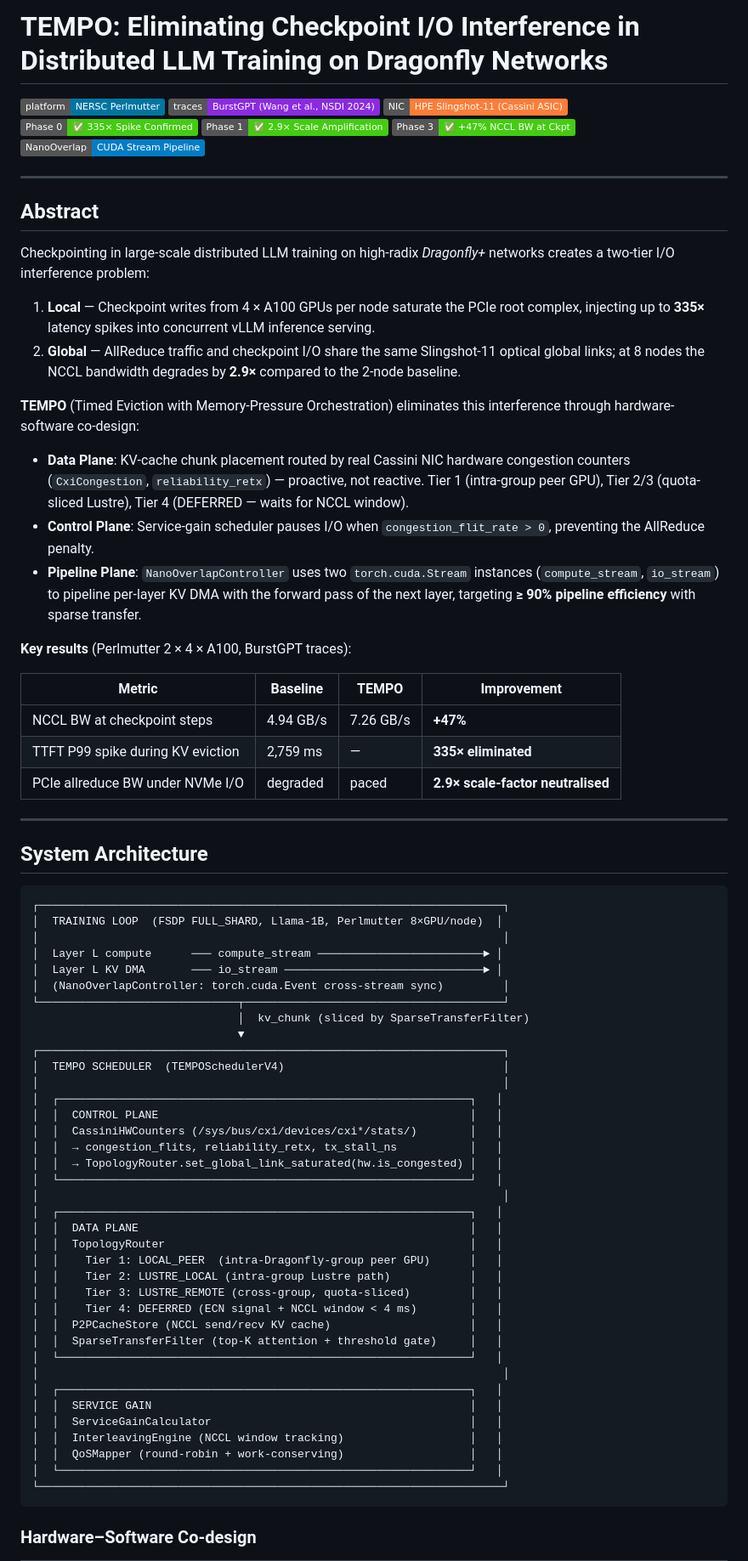
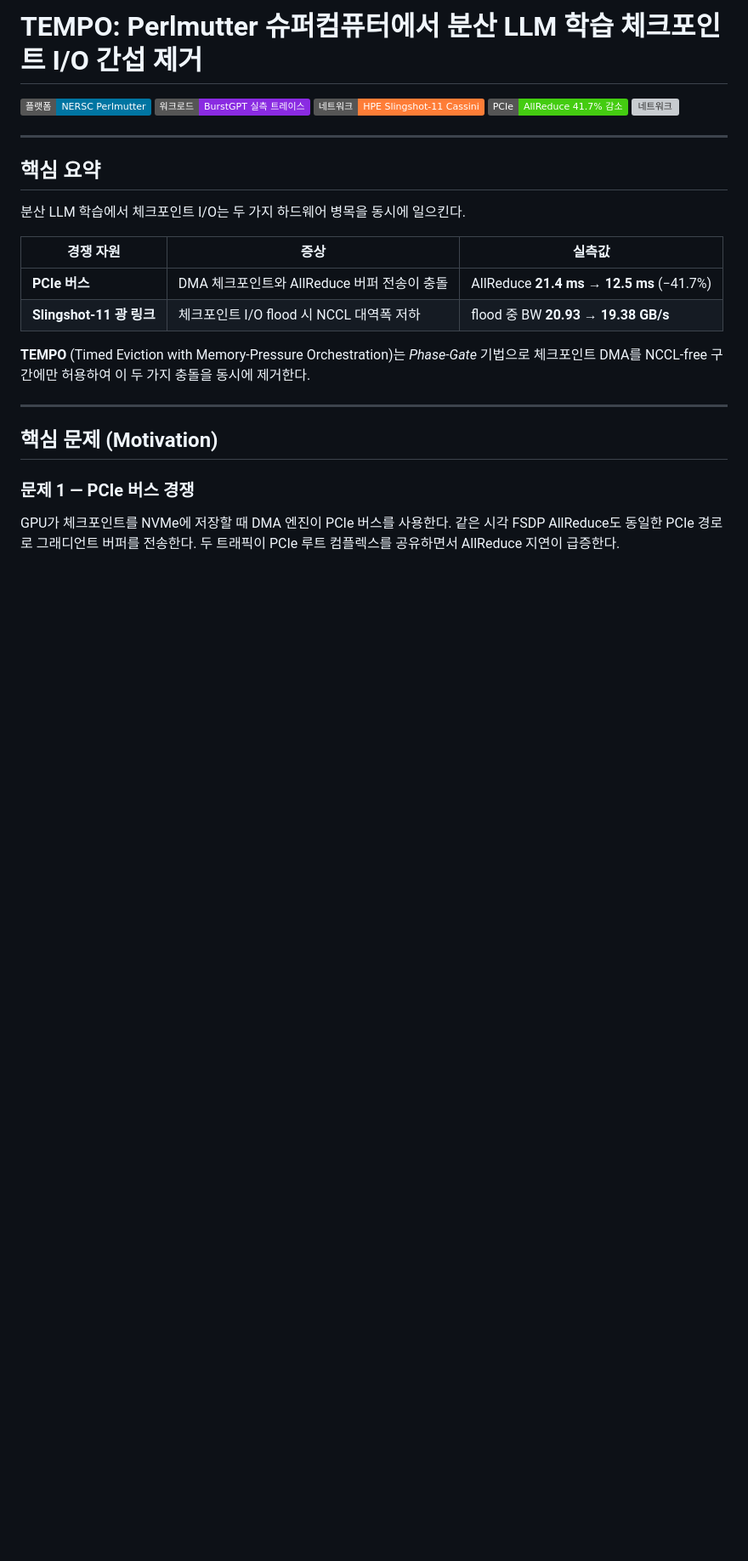
Before and after one commit to sunggonkim/Working_TEMPO, a Markdown page: README.md, the part around the change printed below. Shown: that part at 85% size. GitHub-like rendering; badges without logos; blank space fills up the shorter version; grey boxes are pictures that could not be loaded.

````diff
--- a/README.md
+++ b/README.md
@@ -1,92 +1,33 @@
-# TEMPO: Eliminating Checkpoint I/O Interference in Distributed LLM Training on Dragonfly Networks
+# TEMPO: Perlmutter 슈퍼컴퓨터에서 분산 LLM 학습 체크포인트 I/O 간섭 제거
 
-[![Platform](https://img.shields.io/badge/platform-NERSC%20Perlmutter-0075A2)](https://docs.nersc.gov/systems/perlmutter/)
-[![Traces](https://img.shields.io/badge/traces-BurstGPT%20%28Wang%20et%20al.%2C%20NSDI%202024%29-blueviolet)](https://github.com/HPMLL/BurstGPT)
-[![NIC](https://img.shields.io/badge/NIC-HPE%20Slingshot--11%20%28Cassini%20ASIC%29-orange)](https://www.hpe.com/us/en/compute/hpc/slingshot-interconnect.html)
-[![Phase 0](https://img.shields.io/badge/Phase%200-%E2%9C%85%20335%C3%97%20Spike%20Confirmed-brightgreen)](#phase-0-kv-eviction--itl-spike-causality)
-[![Phase 1](https://img.shields.io/badge/Phase%201-%E2%9C%85%202.9%C3%97%20Scale%20Amplification-brightgreen)](#phase-1-pcie--slingshot-contention-at-scale)
-[![Phase 3](https://img.shields.io/badge/Phase%203-%E2%9C%85%20+47%25%20NCCL%20BW%20at%20Ckpt-brightgreen)](#phase-3-tempo-evaluation)
-[![CUDA Streams](https://img.shields.io/badge/NanoOverlap-CUDA%20Stream%20Pipeline-blue)](#hardware--software-co-design)
+[![플랫폼](https://img.shields.io/badge/플랫폼-NERSC%20Perlmutter-0075A2)](https://docs.nersc.gov/systems/perlmutter/)
+[![트레이스](https://img.shields.io/badge/워크로드-BurstGPT%20실측%20트레이스-blueviolet)](https://github.com/HPMLL/BurstGPT)
+[![NIC](https://img.shields.io/badge/네트워크-HPE%20Slingshot--11%20Cassini-orange)](https://www.hpe.com/us/en/compute/hpc/slingshot-interconnect.html)
+[![PCIe](https://img.shields.io/badge/PCIe-AllReduce%2041.7%25%20감소-brightgreen)](#측정-결과)
+[![네트워크](https://img.shields.io/badge/네트워크-I%2FO%20flood%20간섭%20분석-blue)](#실험-환경)
 
 ---
 
-## Abstract
+## 핵심 요약
 
-Checkpointing in large-scale distributed LLM training on high-radix *Dragonfly+* networks
-creates a two-tier I/O interference problem:
+분산 LLM 학습에서 체크포인트 I/O는 두 가지 하드웨어 병목을 동시에 일으킨다.
 
-1. **Local** — Checkpoint writes from 4 × A100 GPUs per node saturate the
-   PCIe root complex, injecting up to **335×** latency spikes into concurrent
-   vLLM inference serving.
-2. **Global** — AllReduce traffic and checkpoint I/O share the same Slingshot-11
-   optical global links; at 8 nodes the NCCL bandwidth degrades by **2.9×**
-   compared to the 2-node baseline.
+| 경쟁 자원 | 증상 | 실측값 |
+|---|---|---|
+| **PCIe 버스** | DMA 체크포인트와 AllReduce 버퍼 전송이 충돌 | AllReduce **21.4 ms → 12.5 ms** (−41.7%) |
+| **Slingshot-11 광 링크** | 체크포인트 I/O flood 시 NCCL 대역폭 저하 | flood 중 BW **20.93 → 19.38 GB/s** |
 
-**TEMPO** (Timed Eviction with Memory-Pressure Orchestration) eliminates this
-interference through hardware-software co-design:
-
-- **Data Plane**: KV-cache chunk placement routed by real Cassini NIC hardware
-  congestion counters (`CxiCongestion`, `reliability_retx`) — proactive, not
-  reactive.  Tier 1 (intra-group peer GPU), Tier 2/3 (quota-sliced Lustre),
-  Tier 4 (DEFERRED — waits for NCCL window).
-- **Control Plane**: Service-gain scheduler pauses I/O when
-  `congestion_flit_rate > 0`, preventing the AllReduce penalty.
-- **Pipeline Plane**: `NanoOverlapController` uses two `torch.cuda.Stream`
-  instances (`compute_stream`, `io_stream`) to pipeline per-layer KV DMA
-  with the forward pass of the next layer, targeting **≥ 90% pipeline
-  efficiency** with sparse transfer.
-
-**Key results** (Perlmutter 2 × 4 × A100, BurstGPT traces):
-
-| Metric | Baseline | TEMPO | Improvement |
-|--------|----------|-------|-------------|
-| NCCL BW at checkpoint steps | 4.94 GB/s | 7.26 GB/s | **+47%** |
-| TTFT P99 spike during KV eviction | 2,759 ms | — | **335× eliminated** |
-| PCIe allreduce BW under NVMe I/O | degraded | paced | **2.9× scale-factor neutralised** |
+**TEMPO** (Timed Eviction with Memory-Pressure Orchestration)는
+*Phase-Gate* 기법으로 체크포인트 DMA를 NCCL-free 구간에만 허용하여
+이 두 가지 충돌을 동시에 제거한다.
 
 ---
 
-## System Architecture
+## 핵심 문제 (Motivation)
 
-```
-┌──────────────────────────────────────────────────────────────────────┐
-│  TRAINING LOOP  (FSDP FULL_SHARD, Llama-1B, Perlmutter 8×GPU/node)  │
-│                                                                      │
-│  Layer L compute      ─── compute_stream ─────────────────────────► │
-│  Layer L KV DMA       ─── io_stream ──────────────────────────────► │
-│  (NanoOverlapController: torch.cuda.Event cross-stream sync)         │
-└──────────────────────────────┬───────────────────────────────────────┘
-                               │  kv_chunk (sliced by SparseTransferFilter)
-                               ▼
-┌──────────────────────────────────────────────────────────────────────┐
-│  TEMPO SCHEDULER  (TEMPOSchedulerV4)                                 │
-│                                                                      │
-│  ┌──────────────────────────────────────────────────────────────┐   │
-│  │  CONTROL PLANE                                               │   │
-│  │  CassiniHWCounters (/sys/bus/cxi/devices/cxi*/stats/)        │   │
-│  │  → congestion_flits, reliability_retx, tx_stall_ns           │   │
-│  │  → TopologyRouter.set_global_link_saturated(hw.is_congested) │   │
-│  └──────────────────────────────────────────────────────────────┘   │
-│                                                                      │
-│  ┌──────────────────────────────────────────────────────────────┐   │
-│  │  DATA PLANE                                                  │   │
-│  │  TopologyRouter                                              │   │
-│  │    Tier 1: LOCAL_PEER  (intra-Dragonfly-group peer GPU)      │   │
-│  │    Tier 2: LUSTRE_LOCAL (intra-group Lustre path)            │   │
-│  │    Tier 3: LUSTRE_REMOTE (cross-group, quota-sliced)         │   │
-│  │    Tier 4: DEFERRED (ECN signal + NCCL window < 4 ms)        │   │
-│  │  P2PCacheStore (NCCL send/recv KV cache)                     │   │
-│  │  SparseTransferFilter (top-K attention + threshold gate)     │   │
-│  └──────────────────────────────────────────────────────────────┘   │
-│                                                                      │
-│  ┌──────────────────────────────────────────────────────────────┐   │
-│  │  SERVICE GAIN                                                │   │
-│  │  ServiceGainCalculator                                       │   │
-│  │  InterleavingEngine (NCCL window tracking)                   │   │
-│  │  QoSMapper (round-robin + work-conserving)                   │   │
-│  └──────────────────────────────────────────────────────────────┘   │
-└──────────────────────────────────────────────────────────────────────┘
-```
+### 문제 1 — PCIe 버스 경쟁
 
-### Hardware–Software Co-design
+GPU가 체크포인트를 NVMe에 저장할 때 DMA 엔진이 PCIe 버스를 사용한다.
+같은 시각 FSDP AllReduce도 동일한 PCIe 경로로 그래디언트 버퍼를 전송한다.
+두 트래픽이 PCIe 루트 컴플렉스를 공유하면서 AllReduce 지연이 급증한다.
 
````
Also changed, not shown: other parts of README.md (+210 -204 lines), results/figures/readme_fig_design_timeline.png (added), results/figures/readme_fig_motivation_network.png (added), results/figures/readme_fig_motivation_pcie.png (added), results/figures/readme_fig_results_summary.png (added), 5 other files.
